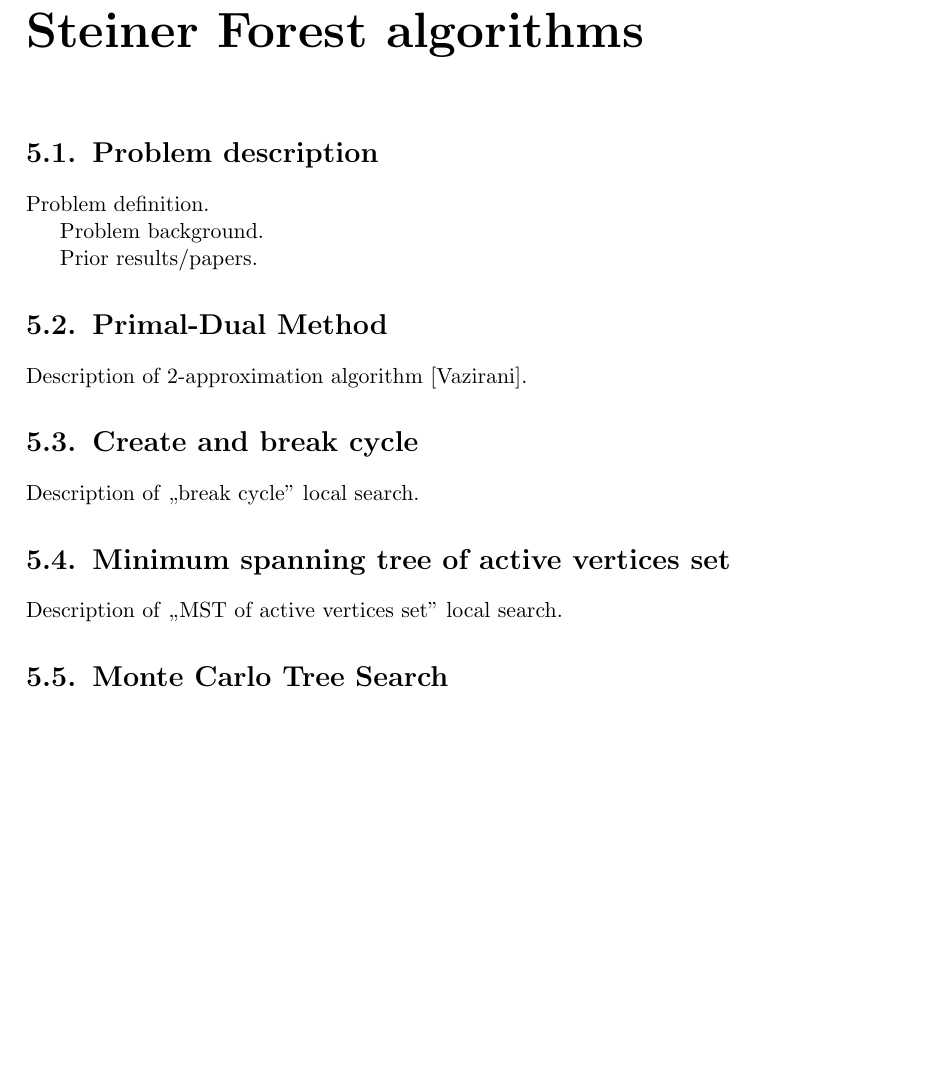
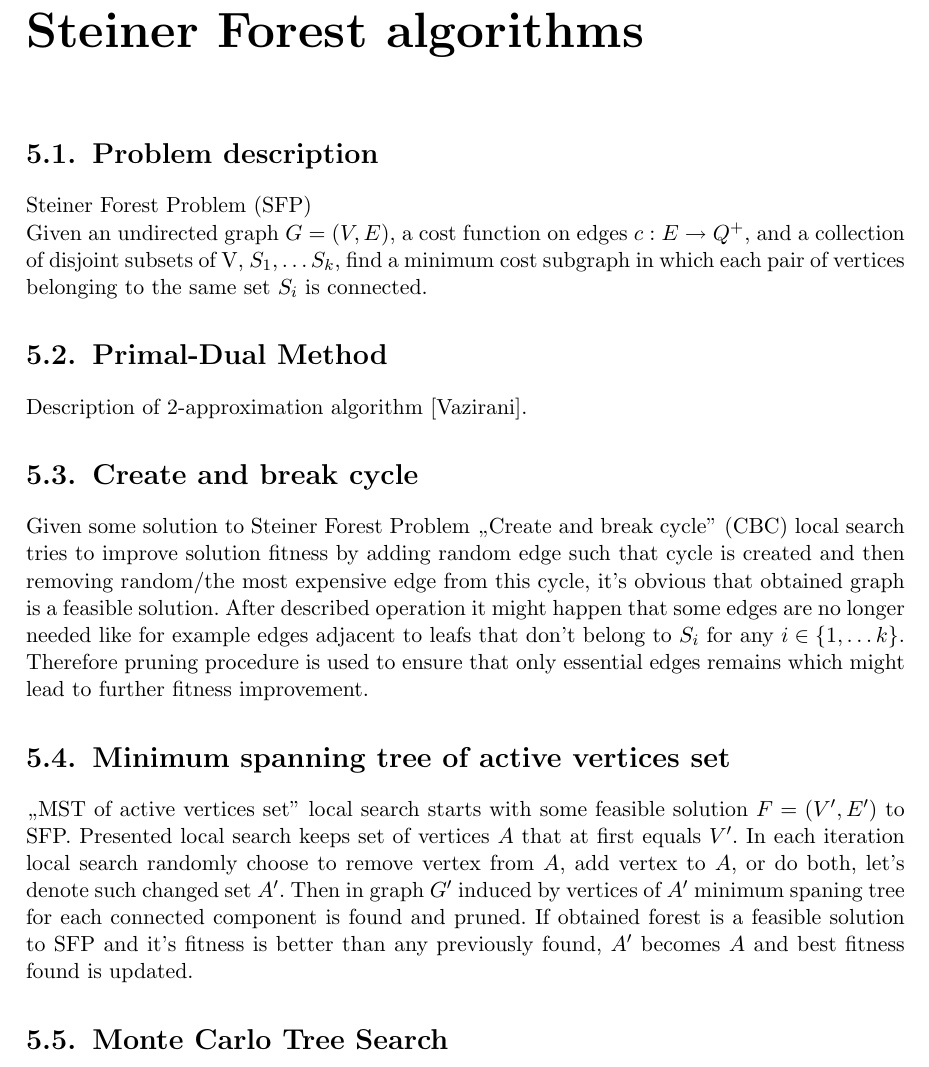
Before and after one commit to paal-prime/paal-bs, a LaTeX thesis (paal.tex, which reads paal_steiner_forest.tex): part of page 21 of 41, cut so that both start at the same text, the shorter picture padded with empty space. Compiled offline with pdfLaTeX.

Commit message:
SF chapter - first attempt to describe local searches.

```diff
--- a/paal_steiner_forest.tex
+++ b/paal_steiner_forest.tex
@@ -1,22 +1,21 @@
 \chapter{Steiner Forest algorithms}
 
 \section{Problem description}
-Problem definition.
-
-
-Problem background.
-
-
-Prior results/papers.
+% Vazirani (22 Steiner Forest, Problem 22.1)
+Steiner Forest Problem (SFP)\\
+Given an undirected graph $G = (V, E)$, a cost function on edges $c : E \rightarrow Q^+$, and a collection of disjoint subsets of V, $S_1, \dots S_k$, find a minimum cost subgraph in which each pair of vertices belonging to the same set $S_i$ is connected.
+% Problem background?
+% Prior results/papers?
 
 \section{Primal-Dual Method}
 Description of 2-approximation algorithm [Vazirani].
 
 \section{Create and break cycle}
-Description of ,,break cycle'' local search.
+Given some solution to Steiner Forest Problem ,,Create and break cycle'' (CBC) local search tries to improve solution fitness by adding random edge such that cycle is created and then removing random/the most expensive edge from this cycle, it's obvious that obtained graph is a feasible solution. After described operation it might happen that some edges are no longer needed like for example edges adjacent to leafs that don't belong to $S_i$ for any $i \in \{1, \dots k\}$. Therefore pruning procedure is used to ensure that only essential edges remains which might lead to further fitness improvement.
+% mozna napisac, ze w 1967 ktos wpadl na ten pomysl, ale chyba oprocz tego nic z tym nie zrobil + nie udalo sie znalezc pracy w internecie
 
 \section{Minimum spanning tree of active vertices set}
-Description of ,,MST of active vertices set'' local search.
+,,MST of active vertices set'' local search starts with some feasible solution $F = (V', E')$ to SFP. Presented local search keeps set of vertices $A$ that at first equals $V'$. In each iteration local search randomly choose to remove vertex from $A$, add vertex to $A$, or do both, let's denote such changed set $A'$. Then in graph $G'$ induced by vertices of $A'$ minimum spaning tree for each connected component is found and pruned. If obtained forest is a feasible solution to SFP and it's fitness is better than any previously found, $A'$ becomes $A$ and best fitness found is updated.
 
 \section{Monte Carlo Tree Search}
 WIP.
```
